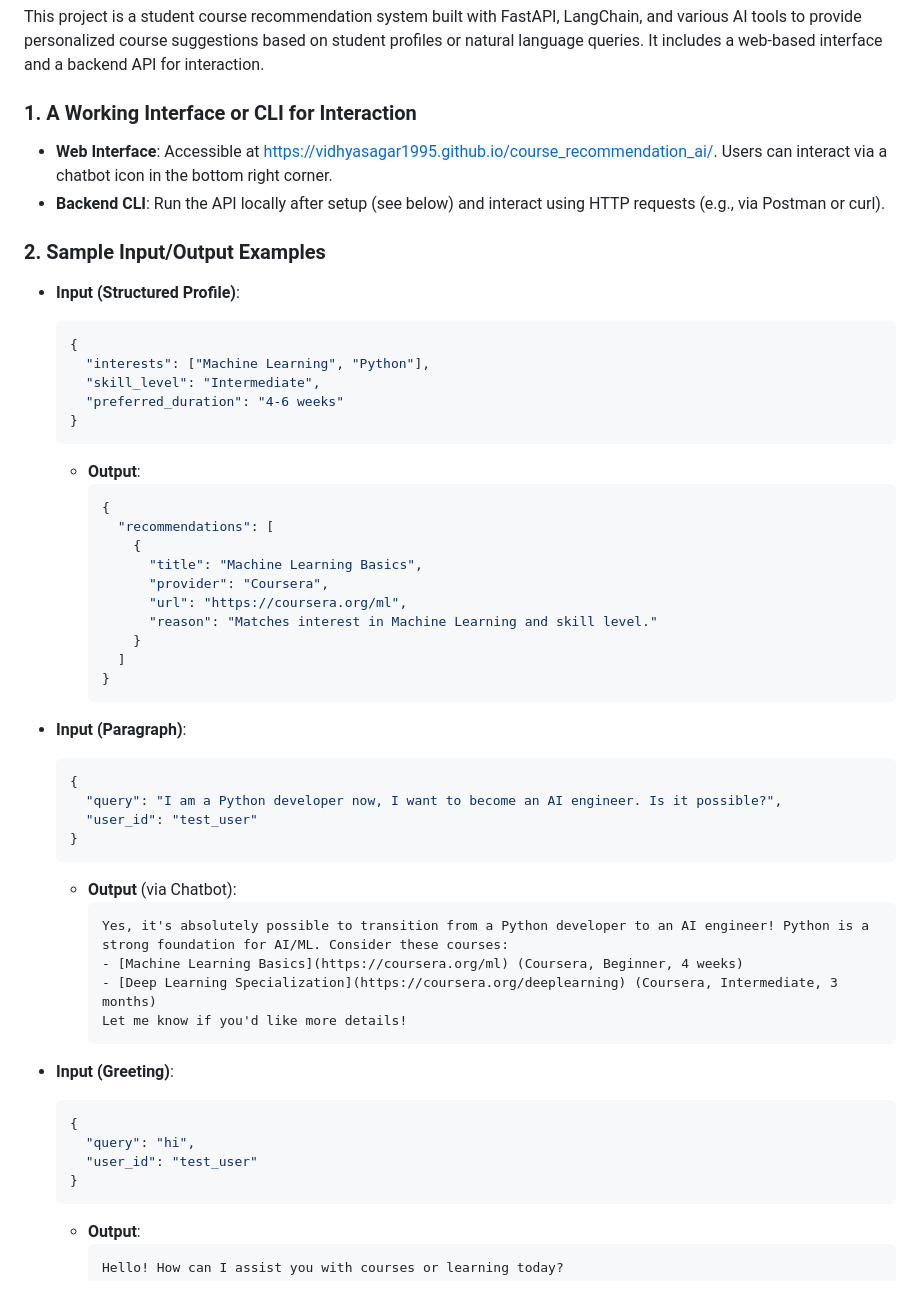
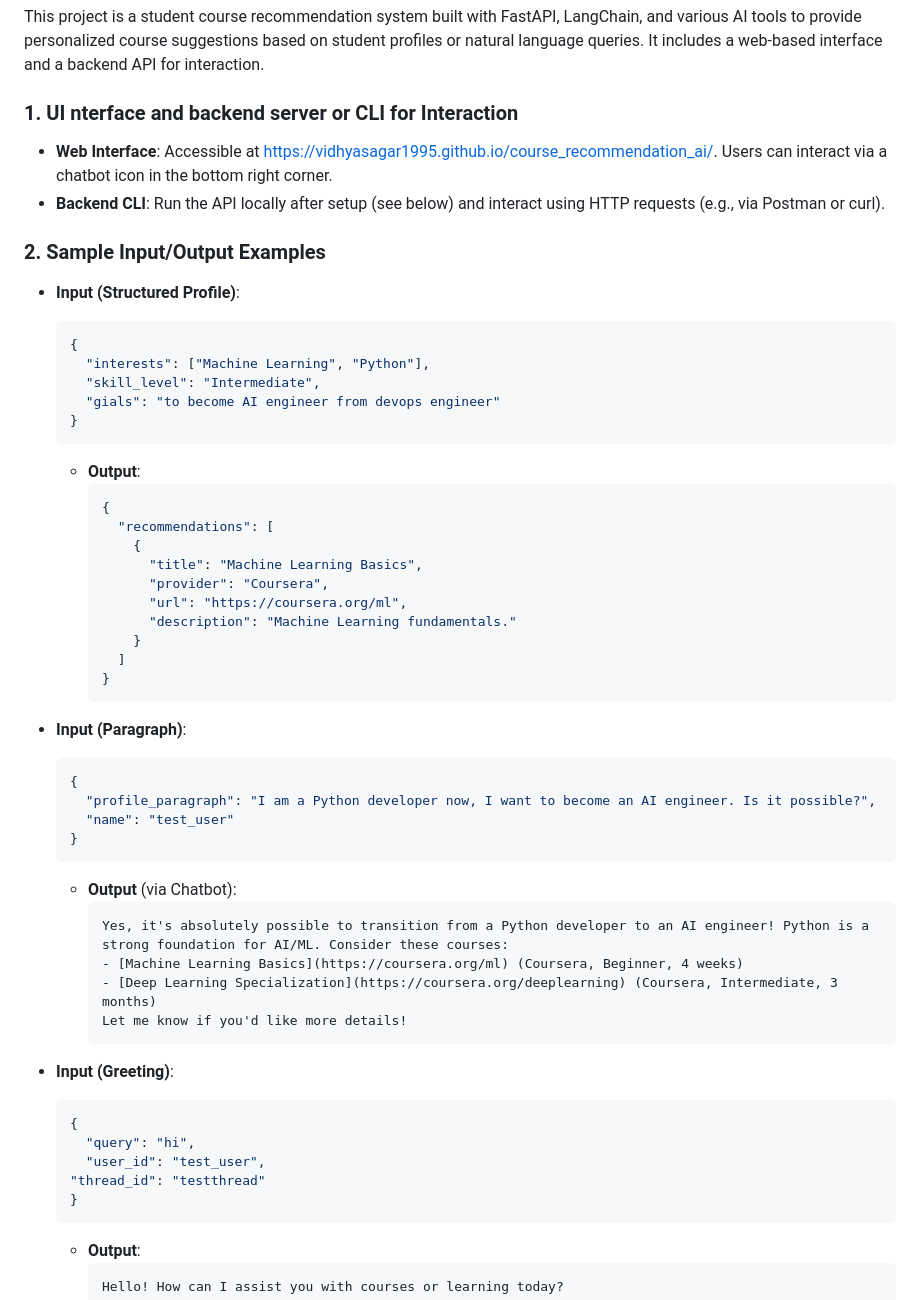
Before and after one commit to VidhyaSagar1995/course_recommendation_ai, a Markdown page: README.md, the part around the change. Rendered like a GitHub page.

Commit message:
Updated parameter names

````diff
--- a/README.md
+++ b/README.md
@@ -2,7 +2,7 @@
 
 This project is a student course recommendation system built with FastAPI, LangChain, and various AI tools to provide personalized course suggestions based on student profiles or natural language queries. It includes a web-based interface and a backend API for interaction.
 
-### 1. A Working Interface or CLI for Interaction
+### 1. UI nterface and backend server or CLI for Interaction
 - **Web Interface**: Accessible at [https://vidhyasagar1995.github.io/course_recommendation_ai/](https://vidhyasagar1995.github.io/course_recommendation_ai/). Users can interact via a chatbot icon in the bottom right corner.
 - **Backend CLI**: Run the API locally after setup (see below) and interact using HTTP requests (e.g., via Postman or curl).
 
@@ -12,7 +12,7 @@ This project is a student course recommendation system built with FastAPI, LangC
   {
     "interests": ["Machine Learning", "Python"],
     "skill_level": "Intermediate",
-    "preferred_duration": "4-6 weeks"
+    "gials": "to become AI engineer from devops engineer"
   }
   ```
   - **Output**:
@@ -23,7 +23,7 @@ This project is a student course recommendation system built with FastAPI, LangC
           "title": "Machine Learning Basics",
           "provider": "Coursera",
           "url": "https://coursera.org/ml",
-          "reason": "Matches interest in Machine Learning and skill level."
+          "description": "Machine Learning fundamentals."
         }
       ]
     }
@@ -32,8 +32,8 @@ This project is a student course recommendation system built with FastAPI, LangC
 - **Input (Paragraph)**:
   ```json
   {
-    "query": "I am a Python developer now, I want to become an AI engineer. Is it possible?",
-    "user_id": "test_user"
+    "profile_paragraph": "I am a Python developer now, I want to become an AI engineer. Is it possible?",
+    "name": "test_user"
   }
   ```
   - **Output** (via Chatbot):
@@ -48,7 +48,8 @@ This project is a student course recommendation system built with FastAPI, LangC
   ```json
   {
     "query": "hi",
-    "user_id": "test_user"
+    "user_id": "test_user",
+  "thread_id": "testthread"
   }
   ```
   - **Output**:
````
